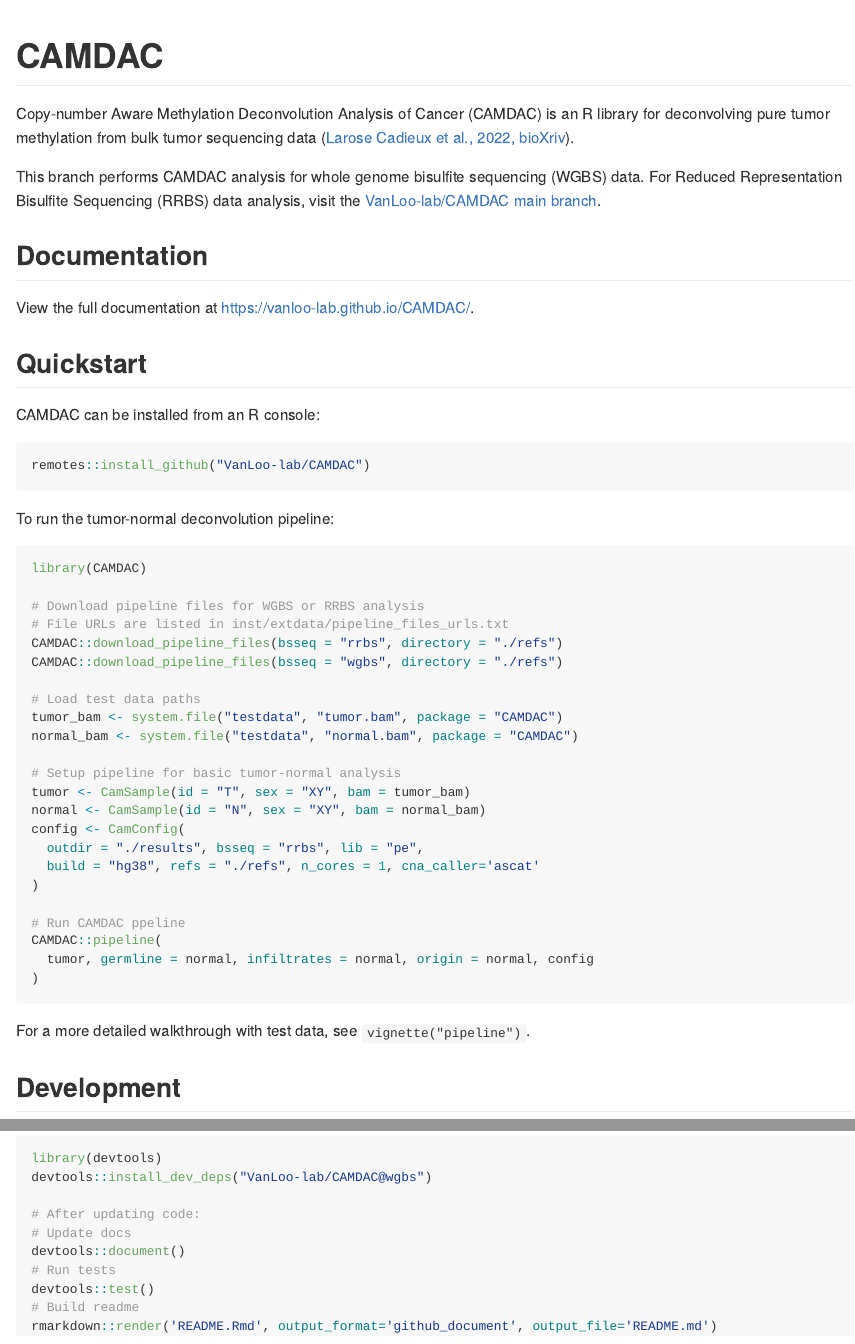
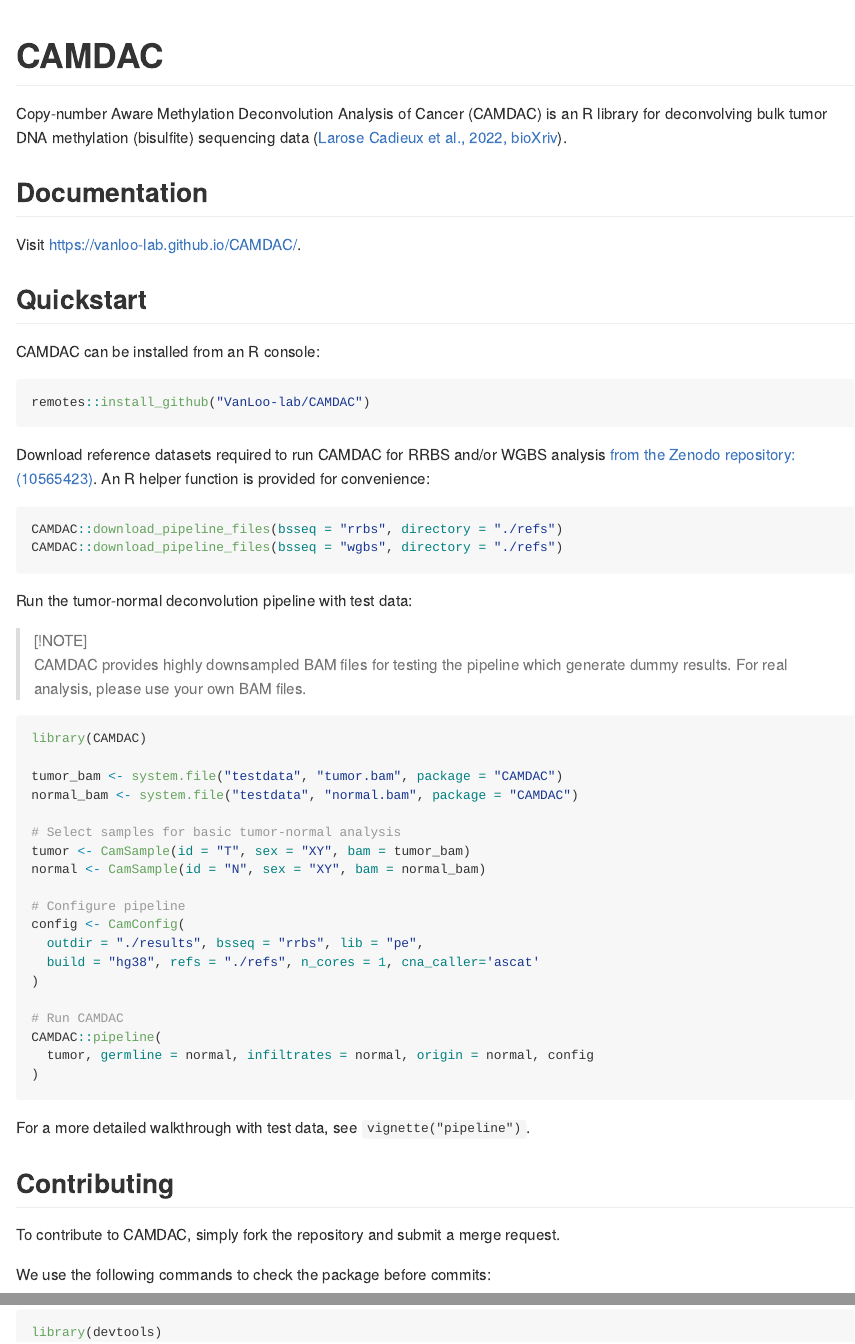
Before and after one commit to VanLoo-lab/CAMDAC, an R Markdown document (README.Rmd): the page in a window 1100 px wide, from its top, and a second part further down, joined at a grey line. The pictures show the output file README.md that the author committed with the source, drawn offline in the style of GitHub; long lines of code are wrapped.

Commit message:
docs: Simplify README. Add comments to quickstart.

````diff
--- a/README.Rmd
+++ b/README.Rmd
@@ -18,16 +18,14 @@
 
 # CAMDAC
 
-Copy-number Aware Methylation Deconvolution Analysis of Cancer (CAMDAC) is an R library for deconvolving pure tumor methylation from bulk tumor sequencing data ([Larose Cadieux et al., 2022, bioXriv](https://www.biorxiv.org/content/10.1101/2020.11.03.366252v2)).
-
-This branch performs CAMDAC analysis for whole genome bisulfite sequencing (WGBS) data. For Reduced Representation Bisulfite Sequencing (RRBS) data analysis, visit the [VanLoo-lab/CAMDAC main branch](https://github.com/VanLoo-lab/CAMDAC/tree/main).
+Copy-number Aware Methylation Deconvolution Analysis of Cancer (CAMDAC) is an R library for deconvolving bulk tumor DNA methylation (bisulfite) sequencing data ([Larose Cadieux et al., 2022, bioXriv](https://www.biorxiv.org/content/10.1101/2020.11.03.366252v2)).
 
 <!-- badges: start -->
 <!-- badges: end -->
 
 ## Documentation
 
-View the full documentation at [https://vanloo-lab.github.io/CAMDAC/](https://vanloo-lab.github.io/CAMDAC/).
+Visit [https://vanloo-lab.github.io/CAMDAC/](https://vanloo-lab.github.io/CAMDAC/).
 
 ## Quickstart
 
@@ -37,29 +35,35 @@
 remotes::install_github("VanLoo-lab/CAMDAC")
 ```
 
-To run the tumor-normal deconvolution pipeline:
+Download reference datasets required to run CAMDAC for RRBS and/or WGBS analysis [from the Zenodo repository: (10565423)](https://zenodo.org/records/10565423/). An R helper function is provided for convenience:
+
+```{r}
+CAMDAC::download_pipeline_files(bsseq = "rrbs", directory = "./refs")
+CAMDAC::download_pipeline_files(bsseq = "wgbs", directory = "./refs")
+```
+
+Run the tumor-normal deconvolution pipeline with test data:
+
+> [!NOTE]
+> CAMDAC provides highly downsampled BAM files for testing the pipeline which generate dummy results. For real analysis, please use your own BAM files.
 
 ```{r example}
 library(CAMDAC)
 
-# Download pipeline files for WGBS or RRBS analysis
-# File URLs are listed in inst/extdata/pipeline_files_urls.txt
-CAMDAC::download_pipeline_files(bsseq = "rrbs", directory = "./refs")
-CAMDAC::download_pipeline_files(bsseq = "wgbs", directory = "./refs")
-
-# Load test data paths
 tumor_bam <- system.file("testdata", "tumor.bam", package = "CAMDAC")
 normal_bam <- system.file("testdata", "normal.bam", package = "CAMDAC")
 
-# Setup pipeline for basic tumor-normal analysis
+# Select samples for basic tumor-normal analysis
 tumor <- CamSample(id = "T", sex = "XY", bam = tumor_bam)
 normal <- CamSample(id = "N", sex = "XY", bam = normal_bam)
+
+# Configure pipeline
 config <- CamConfig(
   outdir = "./results", bsseq = "rrbs", lib = "pe",
   build = "hg38", refs = "./refs", n_cores = 1, cna_caller='ascat'
 )
 
-# Run CAMDAC ppeline
+# Run CAMDAC
 CAMDAC::pipeline(
   tumor, germline = normal, infiltrates = normal, origin = normal, config
 )
@@ -67,10 +71,12 @@
 
 For a more detailed walkthrough with test data, see `vignette("pipeline")`.
 
-## Development
+## Contributing
+
+To contribute to CAMDAC, simply fork the repository and submit a merge request.
+
+We use the following commands to check the package before commits:
 
 ```{r}
 library(devtools)
-devtools::install_dev_deps("VanLoo-lab/CAMDAC@wgbs")
 
-# After updating code:
````
Also changed, not shown: README.md, README.Rmd (8 more changed lines).
